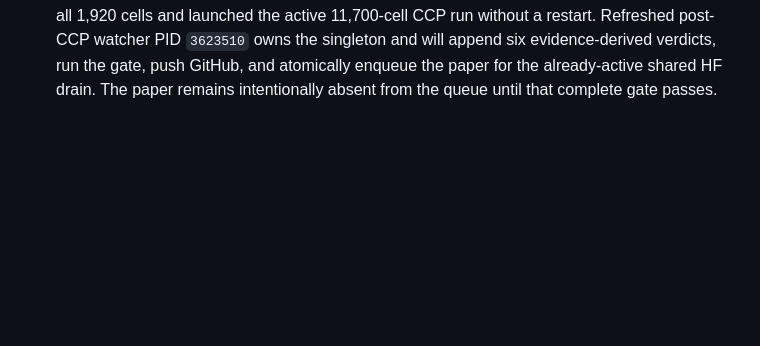
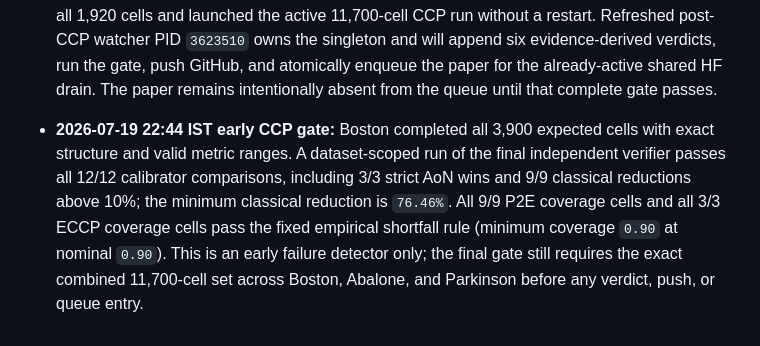
Before and after one commit to MachineLearning-Nerd/icml26-repro-jNv4sl4YZH, a Markdown page: STATUS.md, the part around the change. Rendered like a GitHub page; blank space fills up the shorter version.

Commit message:
Record passing Boston CCP checkpoint

```diff
--- a/STATUS.md
+++ b/STATUS.md
@@ -504,3 +504,13 @@ fixed after three CA tasks but before the final CA task and all CCP outputs.
   six evidence-derived verdicts, run the gate, push GitHub, and atomically
   enqueue the paper for the already-active shared HF drain. The paper remains
   intentionally absent from the queue until that complete gate passes.
+
+- **2026-07-19 22:44 IST early CCP gate:** Boston completed all 3,900 expected
+  cells with exact structure and valid metric ranges. A dataset-scoped run of
+  the final independent verifier passes all 12/12 calibrator comparisons,
+  including 3/3 strict AoN wins and 9/9 classical reductions above 10%; the
+  minimum classical reduction is `76.46%`. All 9/9 P2E coverage cells and all
+  3/3 ECCP coverage cells pass the fixed empirical shortfall rule (minimum
+  coverage `0.90` at nominal `0.90`). This is an early failure detector only;
+  the final gate still requires the exact combined 11,700-cell set across
+  Boston, Abalone, and Parkinson before any verdict, push, or queue entry.
```
